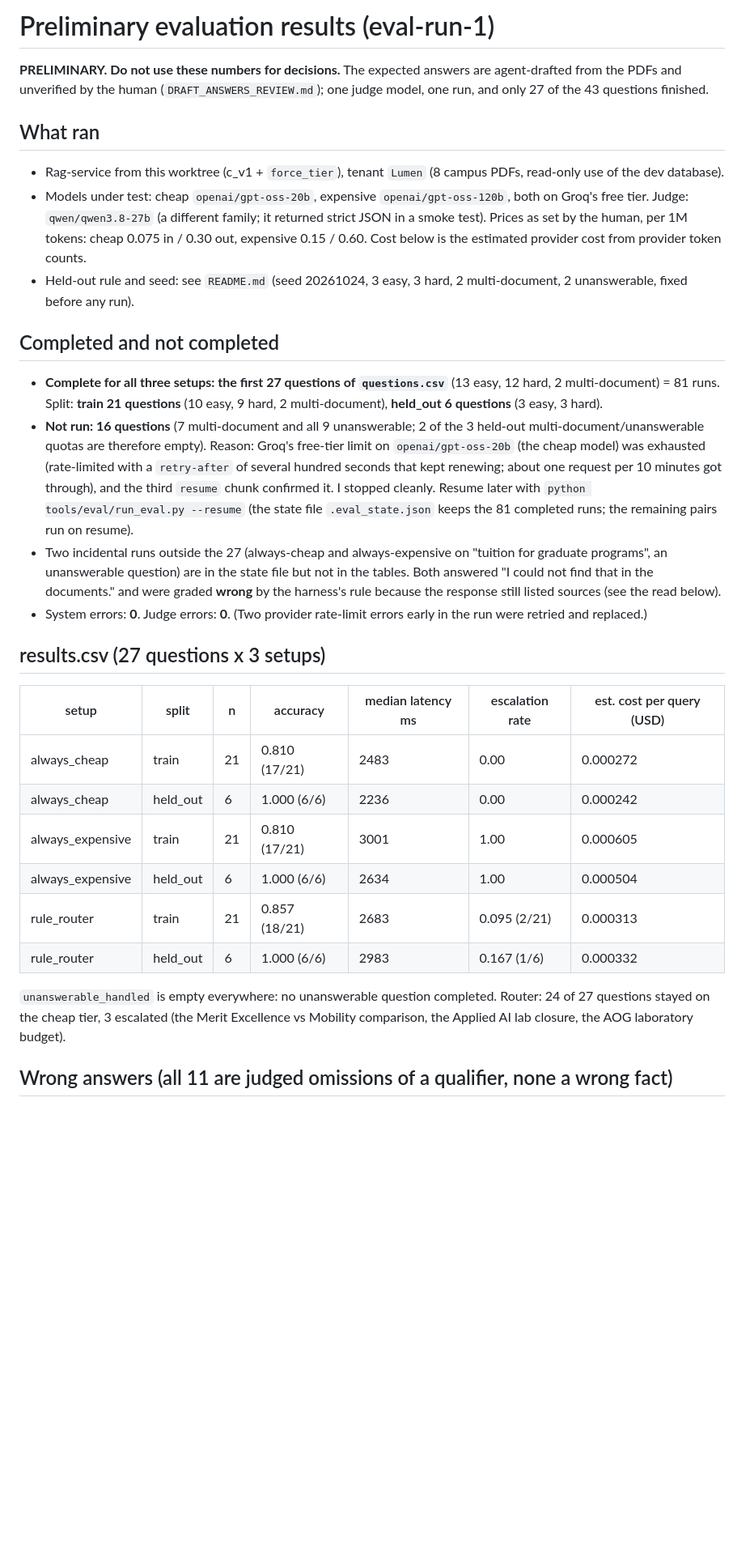
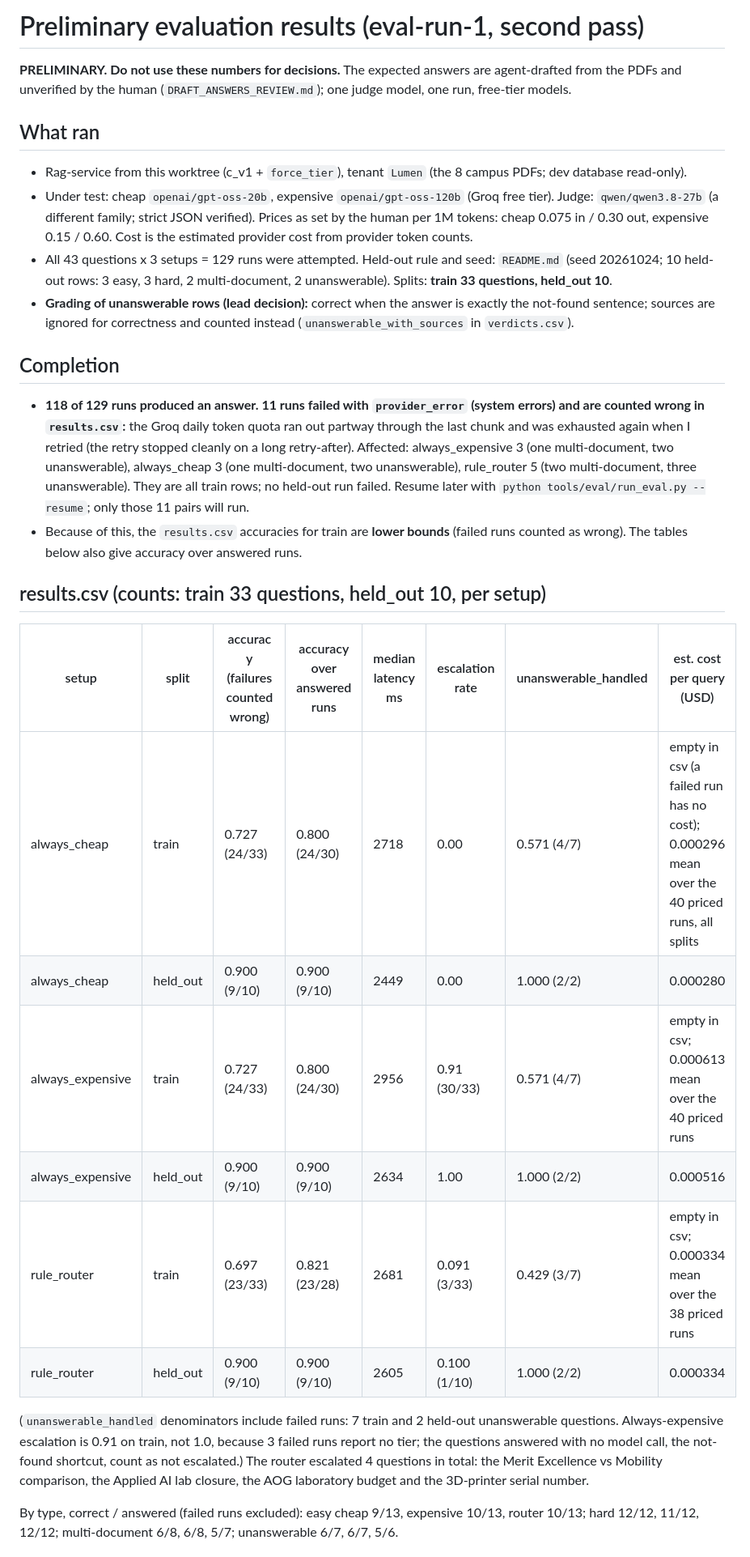
Before and after one commit to Aicyraa/lumen, a Markdown page: tools/eval/RESULTS_PRELIMINARY.md, the part around one of its changes. Shown at 81% size. Rendered like a GitHub page; blank space fills up the shorter version.

```diff
--- a/tools/eval/RESULTS_PRELIMINARY.md
+++ b/tools/eval/RESULTS_PRELIMINARY.md
@@ -1,44 +1,46 @@
-# Preliminary evaluation results (eval-run-1)
+# Preliminary evaluation results (eval-run-1, second pass)
 
 **PRELIMINARY. Do not use these numbers for decisions.** The expected answers are agent-drafted from the PDFs and
-unverified by the human (`DRAFT_ANSWERS_REVIEW.md`); one judge model, one run, and only 27 of the 43 questions finished.
+unverified by the human (`DRAFT_ANSWERS_REVIEW.md`); one judge model, one run, free-tier models.
 
 ## What ran
 
-- Rag-service from this worktree (c_v1 + `force_tier`), tenant `Lumen` (8 campus PDFs, read-only use of the dev database).
-- Models under test: cheap `openai/gpt-oss-20b`, expensive `openai/gpt-oss-120b`, both on Groq's free tier. Judge:
-  `qwen/qwen3.8-27b` (a different family; it returned strict JSON in a smoke test). Prices as set by the human, per 1M tokens:
-  cheap 0.075 in / 0.30 out, expensive 0.15 / 0.60. Cost below is the estimated provider cost from provider token counts.
-- Held-out rule and seed: see `README.md` (seed 20261024, 3 easy, 3 hard, 2 multi-document, 2 unanswerable, fixed before any run).
+- Rag-service from this worktree (c_v1 + `force_tier`), tenant `Lumen` (the 8 campus PDFs; dev database read-only).
+- Under test: cheap `openai/gpt-oss-20b`, expensive `openai/gpt-oss-120b` (Groq free tier). Judge: `qwen/qwen3.8-27b`
+  (a different family; strict JSON verified). Prices as set by the human per 1M tokens: cheap 0.075 in / 0.30 out,
+  expensive 0.15 / 0.60. Cost is the estimated provider cost from provider token counts.
+- All 43 questions x 3 setups = 129 runs were attempted. Held-out rule and seed: `README.md` (seed 20261024; 10 held-out rows:
+  3 easy, 3 hard, 2 multi-document, 2 unanswerable). Splits: **train 33 questions, held_out 10**.
+- **Grading of unanswerable rows (lead decision):** correct when the answer is exactly the not-found sentence; sources are
+  ignored for correctness and counted instead (`unanswerable_with_sources` in `verdicts.csv`).
 
-## Completed and not completed
+## Completion
 
-- **Complete for all three setups: the first 27 questions of `questions.csv`** (13 easy, 12 hard, 2 multi-document) = 81 runs.
-  Split: **train 21 questions** (10 easy, 9 hard, 2 multi-document), **held_out 6 questions** (3 easy, 3 hard).
-- **Not run: 16 questions** (7 multi-document and all 9 unanswerable; 2 of the 3 held-out multi-document/unanswerable
-  quotas are therefore empty). Reason: Groq's free-tier limit on `openai/gpt-oss-20b` (the cheap model) was exhausted
-  (rate-limited with a `retry-after` of several hundred seconds that kept renewing; about one request per 10 minutes got through),
-  and the third `resume` chunk confirmed it. I stopped cleanly. Resume later with
-  `python tools/eval/run_eval.py --resume` (the state file `.eval_state.json` keeps the 81 completed runs; the
-  remaining pairs run on resume).
-- Two incidental runs outside the 27 (always-cheap and always-expensive on "tuition for graduate programs", an unanswerable
-  question) are in the state file but not in the tables. Both answered "I could not find that in the documents." and were
-  graded **wrong** by the harness's rule because the response still listed sources (see the read below).
-- System errors: **0**. Judge errors: **0**. (Two provider rate-limit errors early in the run were retried and replaced.)
+- **118 of 129 runs produced an answer. 11 runs failed with `provider_error` (system errors) and are counted wrong in
+  `results.csv`:** the Groq daily token quota ran out partway through the last chunk and was exhausted again when I retried
+  (the retry stopped cleanly on a long retry-after). Affected: always_expensive 3 (one multi-document, two unanswerable),
+  always_cheap 3 (one multi-document, two unanswerable), rule_router 5 (two multi-document, three unanswerable).
+  They are all train rows; no held-out run failed. Resume later with `python tools/eval/run_eval.py --resume`; only
+  those 11 pairs will run.
+- Because of this, the `results.csv` accuracies for train are **lower bounds** (failed runs counted as wrong). The tables
+  below also give accuracy over answered runs.
 
-## results.csv (27 questions x 3 setups)
+## results.csv (counts: train 33 questions, held_out 10, per setup)
 
-| setup | split | n | accuracy | median latency ms | escalation rate | est. cost per query (USD) |
-|---|---|---|---|---|---|---|
-| always_cheap | train | 21 | 0.810 (17/21) | 2483 | 0.00 | 0.000272 |
-| always_cheap | held_out | 6 | 1.000 (6/6) | 2236 | 0.00 | 0.000242 |
-| always_expensive | train | 21 | 0.810 (17/21) | 3001 | 1.00 | 0.000605 |
-| always_expensive | held_out | 6 | 1.000 (6/6) | 2634 | 1.00 | 0.000504 |
-| rule_router | train | 21 | 0.857 (18/21) | 2683 | 0.095 (2/21) | 0.000313 |
-| rule_router | held_out | 6 | 1.000 (6/6) | 2983 | 0.167 (1/6) | 0.000332 |
+| setup | split | accuracy (failures counted wrong) | accuracy over answered runs | median latency ms | escalation rate | unanswerable_handled | est. cost per query (USD) |
+|---|---|---|---|---|---|---|---|
+| always_cheap | train | 0.727 (24/33) | 0.800 (24/30) | 2718 | 0.00 | 0.571 (4/7) | empty in csv (a failed run has no cost); 0.000296 mean over the 40 priced runs, all splits |
+| always_cheap | held_out | 0.900 (9/10) | 0.900 (9/10) | 2449 | 0.00 | 1.000 (2/2) | 0.000280 |
+| always_expensive | train | 0.727 (24/33) | 0.800 (24/30) | 2956 | 0.91 (30/33) | 0.571 (4/7) | empty in csv; 0.000613 mean over the 40 priced runs |
+| always_expensive | held_out | 0.900 (9/10) | 0.900 (9/10) | 2634 | 1.00 | 1.000 (2/2) | 0.000516 |
+| rule_router | train | 0.697 (23/33) | 0.821 (23/28) | 2681 | 0.091 (3/33) | 0.429 (3/7) | empty in csv; 0.000334 mean over the 38 priced runs |
+| rule_router | held_out | 0.900 (9/10) | 0.900 (9/10) | 2605 | 0.100 (1/10) | 1.000 (2/2) | 0.000334 |
 
-`unanswerable_handled` is empty everywhere: no unanswerable question completed. Router: 24 of 27 questions stayed on the
-cheap tier, 3 escalated (the Merit Excellence vs Mobility comparison, the Applied AI lab closure, the AOG laboratory budget).
+(`unanswerable_handled` denominators include failed runs: 7 train and 2 held-out unanswerable questions.
+Always-expensive escalation is 0.91 on train, not 1.0, because 3 failed runs report no tier; the questions answered
+with no model call, the not-found shortcut, count as not escalated.) The router escalated 4 questions in total: the Merit
+Excellence vs Mobility comparison, the Applied AI lab closure, the AOG laboratory budget and the 3D-printer serial number.
 
-## Wrong answers (all 11 are judged omissions of a qualifier, none a wrong fact)
+By type, correct / answered (failed runs excluded): easy cheap 9/13, expensive 10/13, router 10/13; hard 12/12, 11/12,
+12/12; multi-document 6/8, 6/8, 5/7; unanswerable 6/7, 6/7, 5/6.
 
```
Also changed, not shown: other parts of tools/eval/RESULTS_PRELIMINARY.md (+41 -34 lines).
